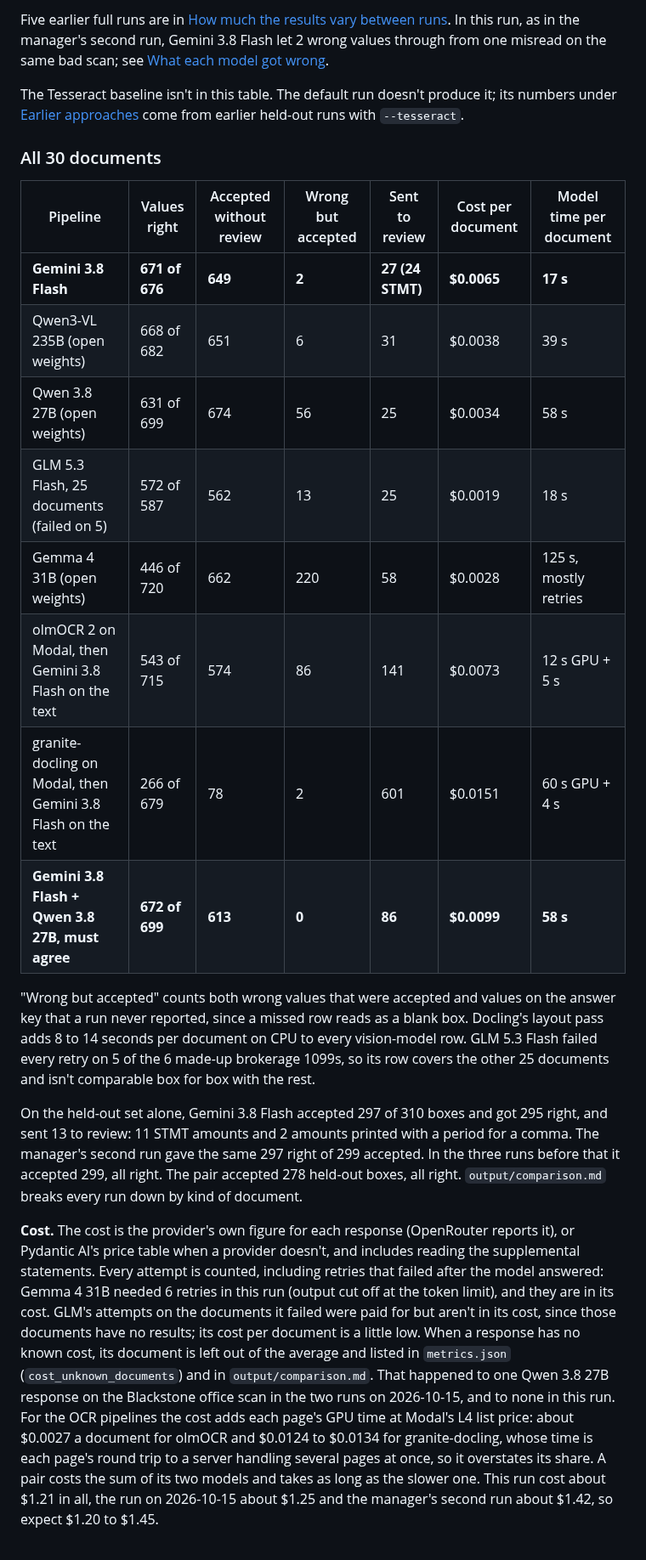
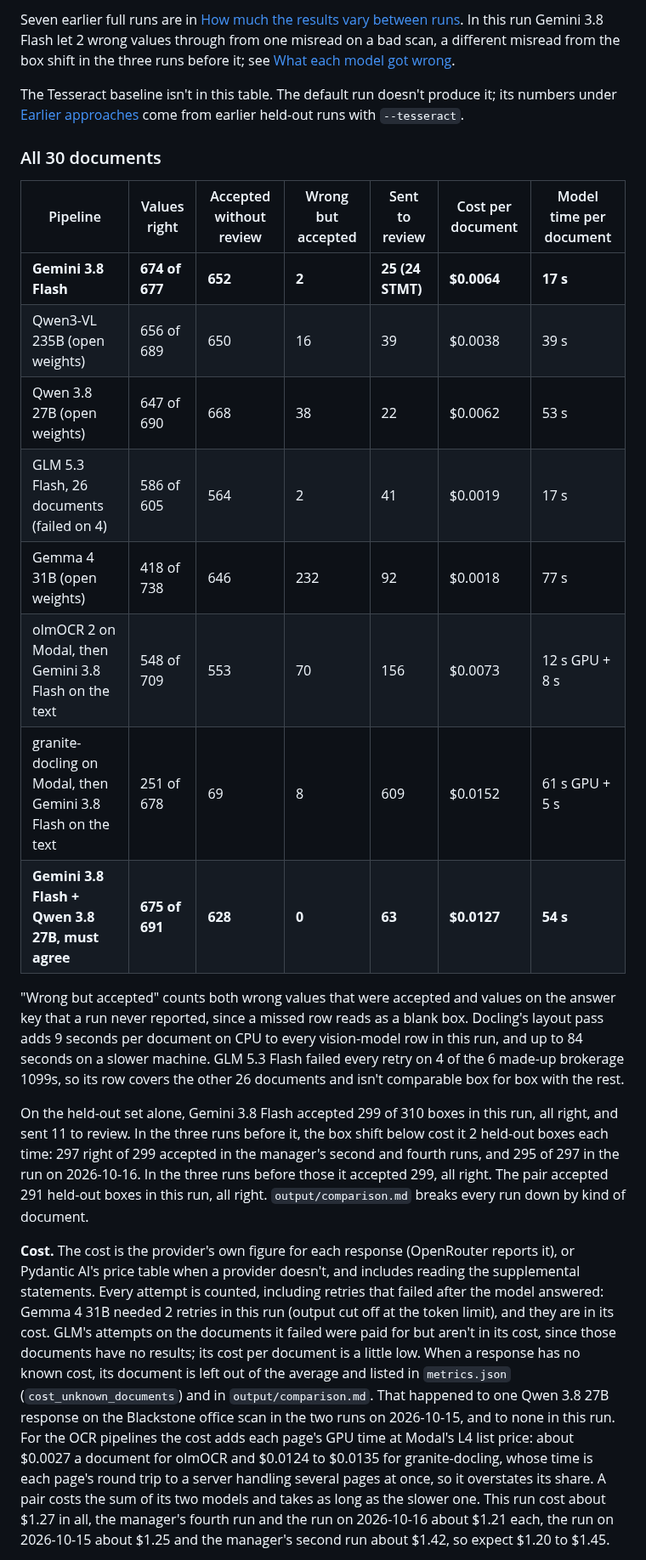
Before and after one commit to fulton-ring/agent-content-demos, a Markdown page: k1-extraction-review-queue/README.md, the part around one of its changes. Shown at 85% size. Rendered like a GitHub page.

```diff
--- a/k1-extraction-review-queue/README.md
+++ b/k1-extraction-review-queue/README.md
@@ -63,5 +63,5 @@ From one clean run of `./run.sh --screenshots` from a fresh clone on 2026-10-16.
 
-Five earlier full runs are in [How much the results vary between runs](#how-much-the-results-vary-between-runs). In this run, as in the manager's second run, Gemini 3.8 Flash let 2 wrong values through from one misread on the same bad scan; see [What each model got wrong](#what-each-model-got-wrong).
+Seven earlier full runs are in [How much the results vary between runs](#how-much-the-results-vary-between-runs). In this run Gemini 3.8 Flash let 2 wrong values through from one misread on a bad scan, a different misread from the box shift in the three runs before it; see [What each model got wrong](#what-each-model-got-wrong).
 
 The Tesseract baseline isn't in this table. The default run doesn't produce it; its numbers under [Earlier approaches](#earlier-approaches) come from earlier held-out runs with `--tesseract`.
 
@@ -69,18 +69,18 @@ The Tesseract baseline isn't in this table. The default run doesn't produce it;
 
 | Pipeline | Values right | Accepted without review | Wrong but accepted | Sent to review | Cost per document | Model time per document |
 |---|---|---|---|---|---|---|
-| **Gemini 3.8 Flash** | **671 of 676** | **649** | **2** | **27 (24 STMT)** | **$0.0065** | **17 s** |
-| Qwen3-VL 235B (open weights) | 668 of 682 | 651 | 6 | 31 | $0.0038 | 39 s |
-| Qwen 3.8 27B (open weights) | 631 of 699 | 674 | 56 | 25 | $0.0034 | 58 s |
-| GLM 5.3 Flash, 25 documents (failed on 5) | 572 of 587 | 562 | 13 | 25 | $0.0019 | 18 s |
-| Gemma 4 31B (open weights) | 446 of 720 | 662 | 220 | 58 | $0.0028 | 125 s, mostly retries |
-| olmOCR 2 on Modal, then Gemini 3.8 Flash on the text | 543 of 715 | 574 | 86 | 141 | $0.0073 | 12 s GPU + 5 s |
-| granite-docling on Modal, then Gemini 3.8 Flash on the text | 266 of 679 | 78 | 2 | 601 | $0.0151 | 60 s GPU + 4 s |
-| **Gemini 3.8 Flash + Qwen 3.8 27B, must agree** | **672 of 699** | **613** | **0** | **86** | **$0.0099** | **58 s** |
+| **Gemini 3.8 Flash** | **674 of 677** | **652** | **2** | **25 (24 STMT)** | **$0.0064** | **17 s** |
+| Qwen3-VL 235B (open weights) | 656 of 689 | 650 | 16 | 39 | $0.0038 | 39 s |
+| Qwen 3.8 27B (open weights) | 647 of 690 | 668 | 38 | 22 | $0.0062 | 53 s |
+| GLM 5.3 Flash, 26 documents (failed on 4) | 586 of 605 | 564 | 2 | 41 | $0.0019 | 17 s |
+| Gemma 4 31B (open weights) | 418 of 738 | 646 | 232 | 92 | $0.0018 | 77 s |
+| olmOCR 2 on Modal, then Gemini 3.8 Flash on the text | 548 of 709 | 553 | 70 | 156 | $0.0073 | 12 s GPU + 8 s |
+| granite-docling on Modal, then Gemini 3.8 Flash on the text | 251 of 678 | 69 | 8 | 609 | $0.0152 | 61 s GPU + 5 s |
+| **Gemini 3.8 Flash + Qwen 3.8 27B, must agree** | **675 of 691** | **628** | **0** | **63** | **$0.0127** | **54 s** |
 
-"Wrong but accepted" counts both wrong values that were accepted and values on the answer key that a run never reported, since a missed row reads as a blank box. Docling's layout pass adds 8 to 14 seconds per document on CPU to every vision-model row. GLM 5.3 Flash failed every retry on 5 of the 6 made-up brokerage 1099s, so its row covers the other 25 documents and isn't comparable box for box with the rest.
+"Wrong but accepted" counts both wrong values that were accepted and values on the answer key that a run never reported, since a missed row reads as a blank box. Docling's layout pass adds 9 seconds per document on CPU to every vision-model row in this run, and up to 84 seconds on a slower machine. GLM 5.3 Flash failed every retry on 4 of the 6 made-up brokerage 1099s, so its row covers the other 26 documents and isn't comparable box for box with the rest.
 
-On the held-out set alone, Gemini 3.8 Flash accepted 297 of 310 boxes and got 295 right, and sent 13 to review: 11 STMT amounts and 2 amounts printed with a period for a comma. The manager's second run gave the same 297 right of 299 accepted. In the three runs before that it accepted 299, all right. The pair accepted 278 held-out boxes, all right. `output/comparison.md` breaks every run down by kind of document.
+On the held-out set alone, Gemini 3.8 Flash accepted 299 of 310 boxes in this run, all right, and sent 11 to review. In the three runs before it, the box shift below cost it 2 held-out boxes each time: 297 right of 299 accepted in the manager's second and fourth runs, and 295 of 297 in the run on 2026-10-16. In the three runs before those it accepted 299, all right. The pair accepted 291 held-out boxes in this run, all right. `output/comparison.md` breaks every run down by kind of document.
 
-**Cost.** The cost is the provider's own figure for each response (OpenRouter reports it), or Pydantic AI's price table when a provider doesn't, and includes reading the supplemental statements. Every attempt is counted, including retries that failed after the model answered: Gemma 4 31B needed 6 retries in this run (output cut off at the token limit), and they are in its cost. GLM's attempts on the documents it failed were paid for but aren't in its cost, since those documents have no results; its cost per document is a little low. When a response has no known cost, its document is left out of the average and listed in `metrics.json` (`cost_unknown_documents`) and in `output/comparison.md`. That happened to one Qwen 3.8 27B response on the Blackstone office scan in the two runs on 2026-10-15, and to none in this run. For the OCR pipelines the cost adds each page's GPU time at Modal's L4 list price: about $0.0027 a document for olmOCR and $0.0124 to $0.0134 for granite-docling, whose time is each page's round trip to a server handling several pages at once, so it overstates its share. A pair costs the sum of its two models and takes as long as the slower one. This run cost about $1.21 in all, the run on 2026-10-15 about $1.25 and the manager's second run about $1.42, so expect $1.20 to $1.45.
+**Cost.** The cost is the provider's own figure for each response (OpenRouter reports it), or Pydantic AI's price table when a provider doesn't, and includes reading the supplemental statements. Every attempt is counted, including retries that failed after the model answered: Gemma 4 31B needed 2 retries in this run (output cut off at the token limit), and they are in its cost. GLM's attempts on the documents it failed were paid for but aren't in its cost, since those documents have no results; its cost per document is a little low. When a response has no known cost, its document is left out of the average and listed in `metrics.json` (`cost_unknown_documents`) and in `output/comparison.md`. That happened to one Qwen 3.8 27B response on the Blackstone office scan in the two runs on 2026-10-15, and to none in this run. For the OCR pipelines the cost adds each page's GPU time at Modal's L4 list price: about $0.0027 a document for olmOCR and $0.0124 to $0.0135 for granite-docling, whose time is each page's round trip to a server handling several pages at once, so it overstates its share. A pair costs the sum of its two models and takes as long as the slower one. This run cost about $1.27 in all, the manager's fourth run and the run on 2026-10-16 about $1.21 each, the run on 2026-10-15 about $1.25 and the manager's second run about $1.42, so expect $1.20 to $1.45.
 
```
Also changed, not shown: other parts of k1-extraction-review-queue/README.md (+28 -28 lines), k1-extraction-review-queue/screenshots/1-value-linked-to-box.png, k1-extraction-review-queue/screenshots/2-statement-sent-to-review.png, k1-extraction-review-queue/screenshots/3-attached-statement.png, k1-extraction-review-queue/screenshots/4-scanned-copy.png, k1-extraction-review-queue/screenshots/5-review-queue.png, k1-extraction-review-queue/screenshots/6-answer-key.png.
